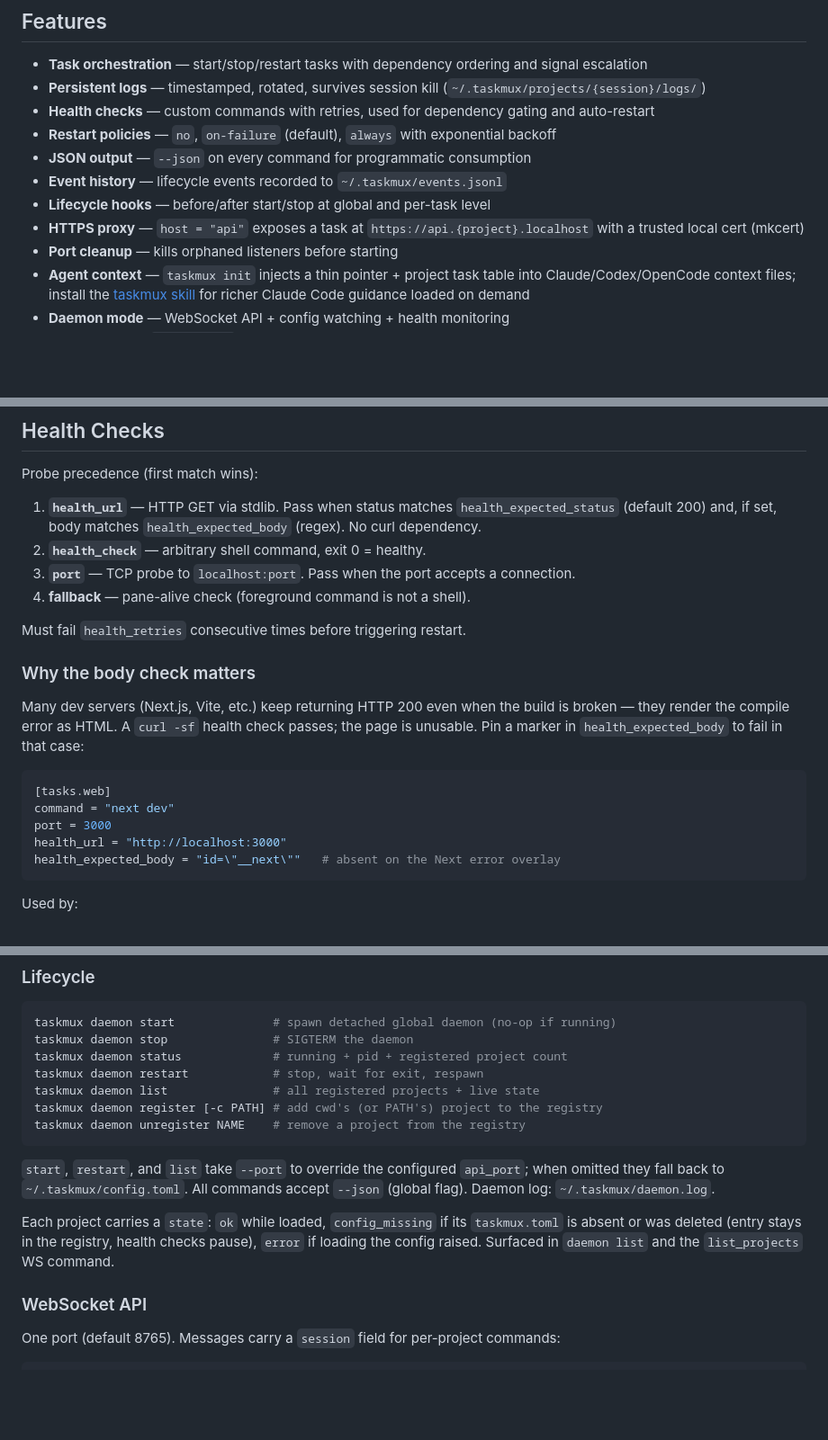
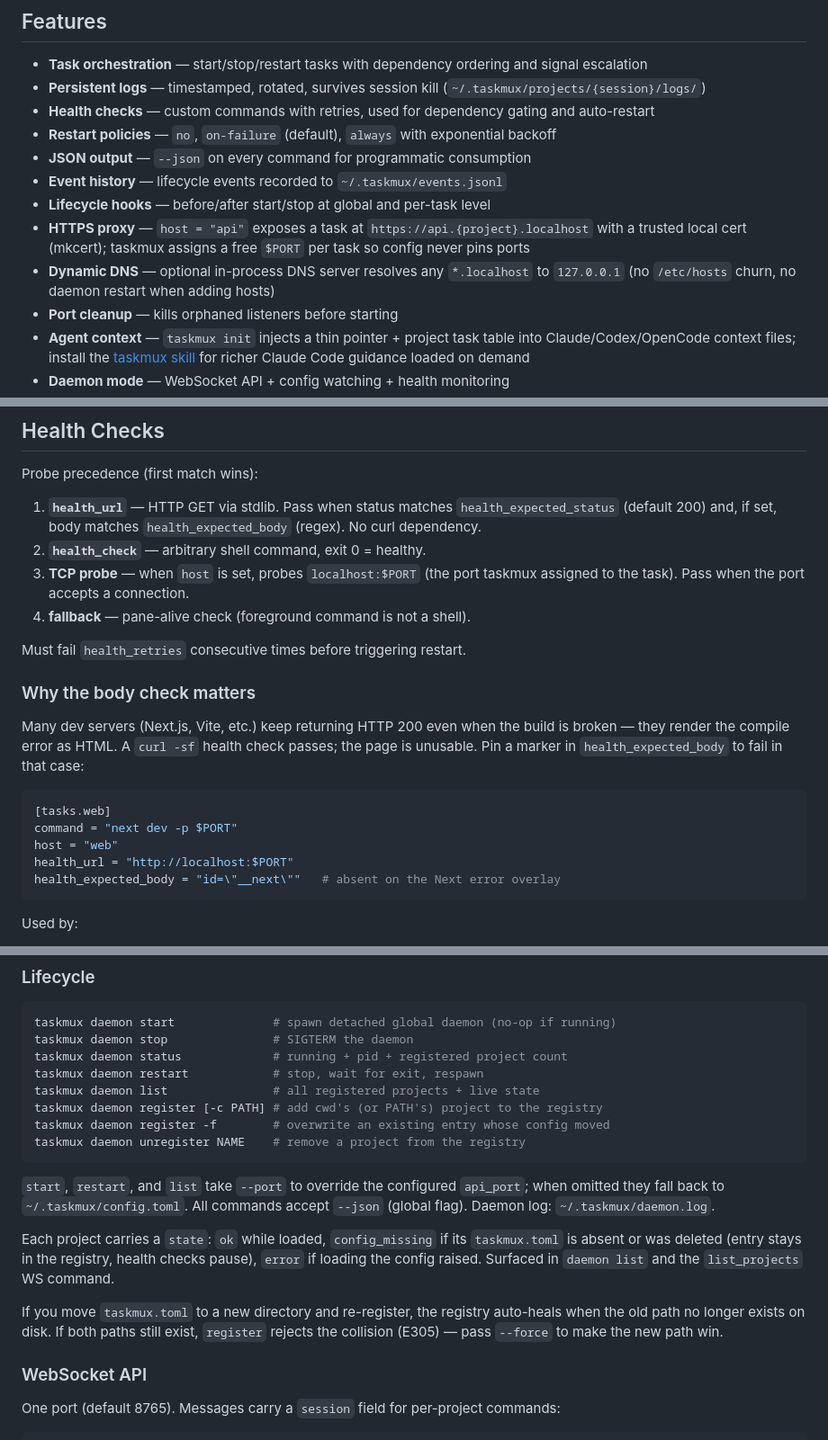
Before and after one commit to nc9/taskmux, a Markdown page: README.md, 3 parts joined by grey strips. Shown at 90% size. Rendered like a GitHub page; blank space fills up the shorter version.

Commit message:
docs(readme): drop stale port=N config, surface DNS server + register --force
- Rewrite probe order #3: `port` field is gone, TCP probe now uses the
  $PORT taskmux auto-allocates when `host` is set.
- Update the next-dev body-check example to the host=/$PORT form.
- Add a "Dynamic DNS" feature bullet pointing at the in-process resolver.
- Document `daemon register -f` and the auto-heal-on-missing-old-path
  behavior (E305 collision otherwise).

````diff
--- a/README.md
+++ b/README.md
@@ -13,7 +13,8 @@ Designed to pair well with coding agents like Claude Code, Codex, and OpenCode
 - **JSON output** — `--json` on every command for programmatic consumption
 - **Event history** — lifecycle events recorded to `~/.taskmux/events.jsonl`
 - **Lifecycle hooks** — before/after start/stop at global and per-task level
-- **HTTPS proxy** — `host = "api"` exposes a task at `https://api.{project}.localhost` with a trusted local cert (mkcert)
+- **HTTPS proxy** — `host = "api"` exposes a task at `https://api.{project}.localhost` with a trusted local cert (mkcert); taskmux assigns a free `$PORT` per task so config never pins ports
+- **Dynamic DNS** — optional in-process DNS server resolves any `*.localhost` to `127.0.0.1` (no `/etc/hosts` churn, no daemon restart when adding hosts)
 - **Port cleanup** — kills orphaned listeners before starting
 - **Agent context** — `taskmux init` injects a thin pointer + project task table into Claude/Codex/OpenCode context files; install the [taskmux skill](#claude-code-skill) for richer Claude Code guidance loaded on demand
 - **Daemon mode** — WebSocket API + config watching + health monitoring
@@ -311,7 +312,7 @@ Probe precedence (first match wins):
 
 1. **`health_url`** — HTTP GET via stdlib. Pass when status matches `health_expected_status` (default 200) and, if set, body matches `health_expected_body` (regex). No curl dependency.
 2. **`health_check`** — arbitrary shell command, exit 0 = healthy.
-3. **`port`** — TCP probe to `localhost:port`. Pass when the port accepts a connection.
+3. **TCP probe** — when `host` is set, probes `localhost:$PORT` (the port taskmux assigned to the task). Pass when the port accepts a connection.
 4. **fallback** — pane-alive check (foreground command is not a shell).
 
 Must fail `health_retries` consecutive times before triggering restart.
@@ -322,9 +323,9 @@ Many dev servers (Next.js, Vite, etc.) keep returning HTTP 200 even when the bui
 
 ```toml
 [tasks.web]
-command = "next dev"
-port = 3000
-health_url = "http://localhost:3000"
+command = "next dev -p $PORT"
+host = "web"
+health_url = "http://localhost:$PORT"
 health_expected_body = "id=\"__next\""   # absent on the Next error overlay
 ```
 
@@ -352,12 +353,15 @@ taskmux daemon status             # running + pid + registered project count
 taskmux daemon restart            # stop, wait for exit, respawn
 taskmux daemon list               # all registered projects + live state
 taskmux daemon register [-c PATH] # add cwd's (or PATH's) project to the registry
+taskmux daemon register -f        # overwrite an existing entry whose config moved
 taskmux daemon unregister NAME    # remove a project from the registry
 ```
 
 `start`, `restart`, and `list` take `--port` to override the configured `api_port`; when omitted they fall back to `~/.taskmux/config.toml`. All commands accept `--json` (global flag). Daemon log: `~/.taskmux/daemon.log`.
 
 Each project carries a `state`: `ok` while loaded, `config_missing` if its `taskmux.toml` is absent or was deleted (entry stays in the registry, health checks pause), `error` if loading the config raised. Surfaced in `daemon list` and the `list_projects` WS command.
+
+If you move `taskmux.toml` to a new directory and re-register, the registry auto-heals when the old path no longer exists on disk. If both paths still exist, `register` rejects the collision (E305) — pass `--force` to make the new path win.
 
 ### WebSocket API
 
````
